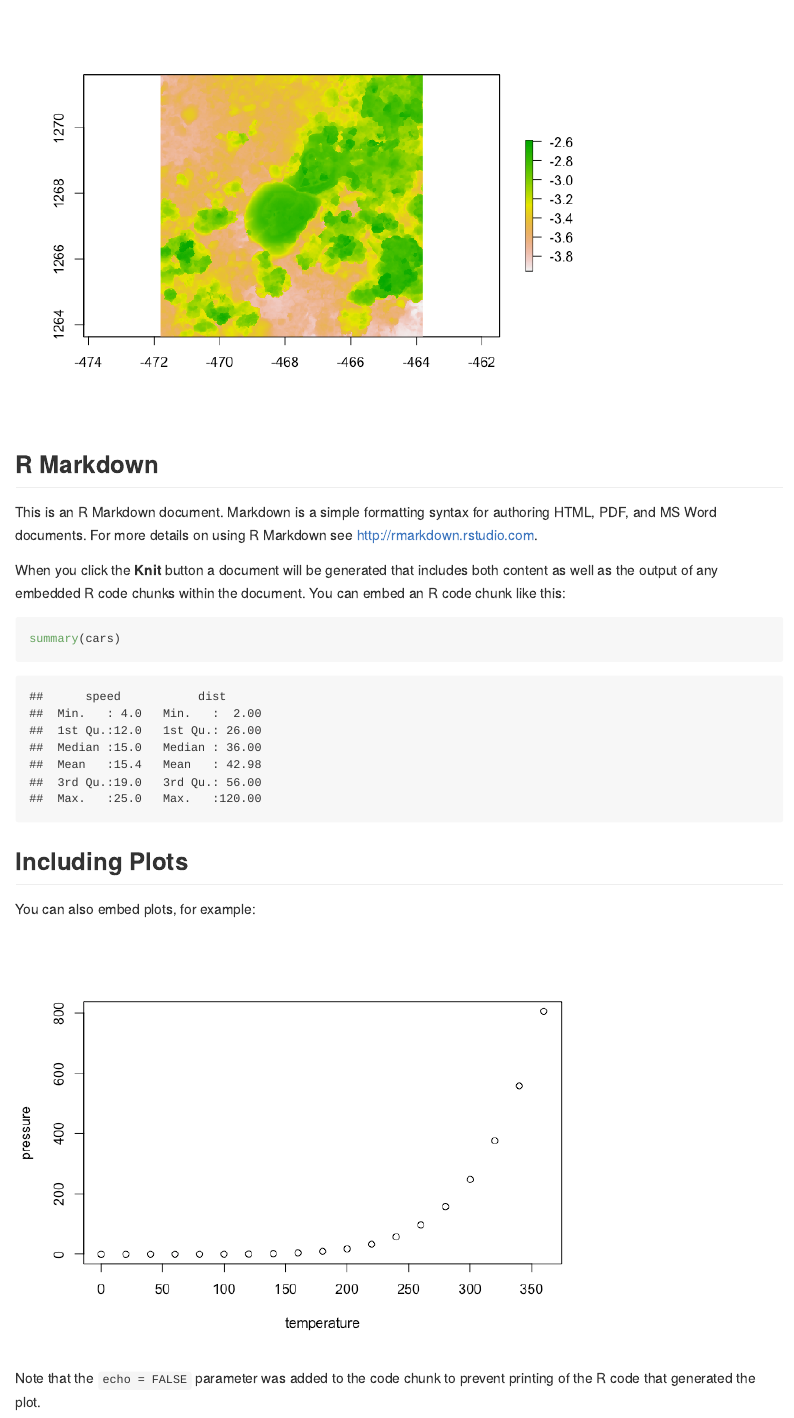
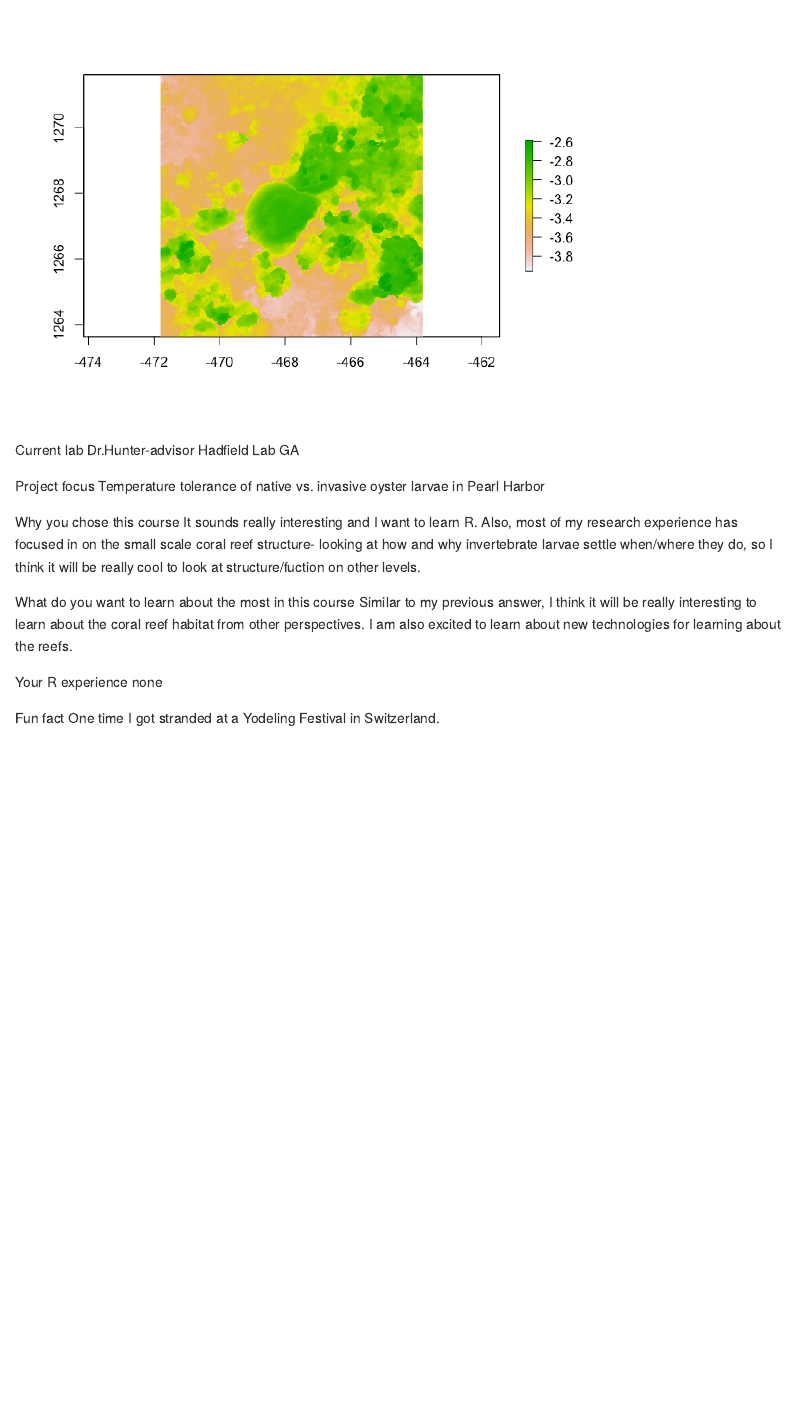
Before and after one commit to Amy-Knowles/assignment, an R Markdown document (assignment2.Rmd): the page in a window 1100 px wide, from 1310 px down. The pictures show the output file assignment2.md that the author committed with the source, drawn offline in the style of GitHub.

Commit message:
about me

````diff
--- a/assignment2.Rmd
+++ b/assignment2.Rmd
@@ -1,3 +1,2 @@
 ---
 title: "assignment2"
-output: html_document
@@ -8,22 +18,20 @@ date: "2023-08-24"
 knitr::opts_chunk$set(echo = TRUE)
 ```
 
-## R Markdown
+Current lab
+Dr.Hunter-advisor Hadfield Lab GA
 
-This is an R Markdown document. Markdown is a simple formatting syntax for authoring HTML, PDF, and MS Word documents. For more details on using R Markdown see <http://rmarkdown.rstudio.com>.
+Project focus
+Temperature tolerance of native vs. invasive oyster larvae in Pearl Harbor
 
-When you click the **Knit** button a document will be generated that includes both content as well as the output of any embedded R code chunks within the document. You can embed an R code chunk like this:
+Why you chose this course
+It sounds really interesting and I want to learn R. Also, most of my research experience has focused in on the small scale coral reef structure- looking at how and why invertebrate larvae settle when/where they do, so I think it will be really cool to look at structure/fuction on other levels.
 
-```{r cars}
-summary(cars)
-```
+What do you want to learn about the most in this course
+Similar to my previous answer, I think it will be really interesting to learn about the coral reef habitat from other perspectives. I am also excited to learn about new technologies for learning about the reefs.
 
-## Including Plots
+Your R experience
+none
 
-You can also embed plots, for example:
-
-```{r pressure, echo=FALSE}
-plot(pressure)
-```
-
-Note that the `echo = FALSE` parameter was added to the code chunk to prevent printing of the R code that generated the plot.
+Fun fact
+One time I got stranded at a Yodeling Festival in Switzerland.
````
Also changed, not shown: assignment2.md, assignment2.Rmd (11 more changed lines).
